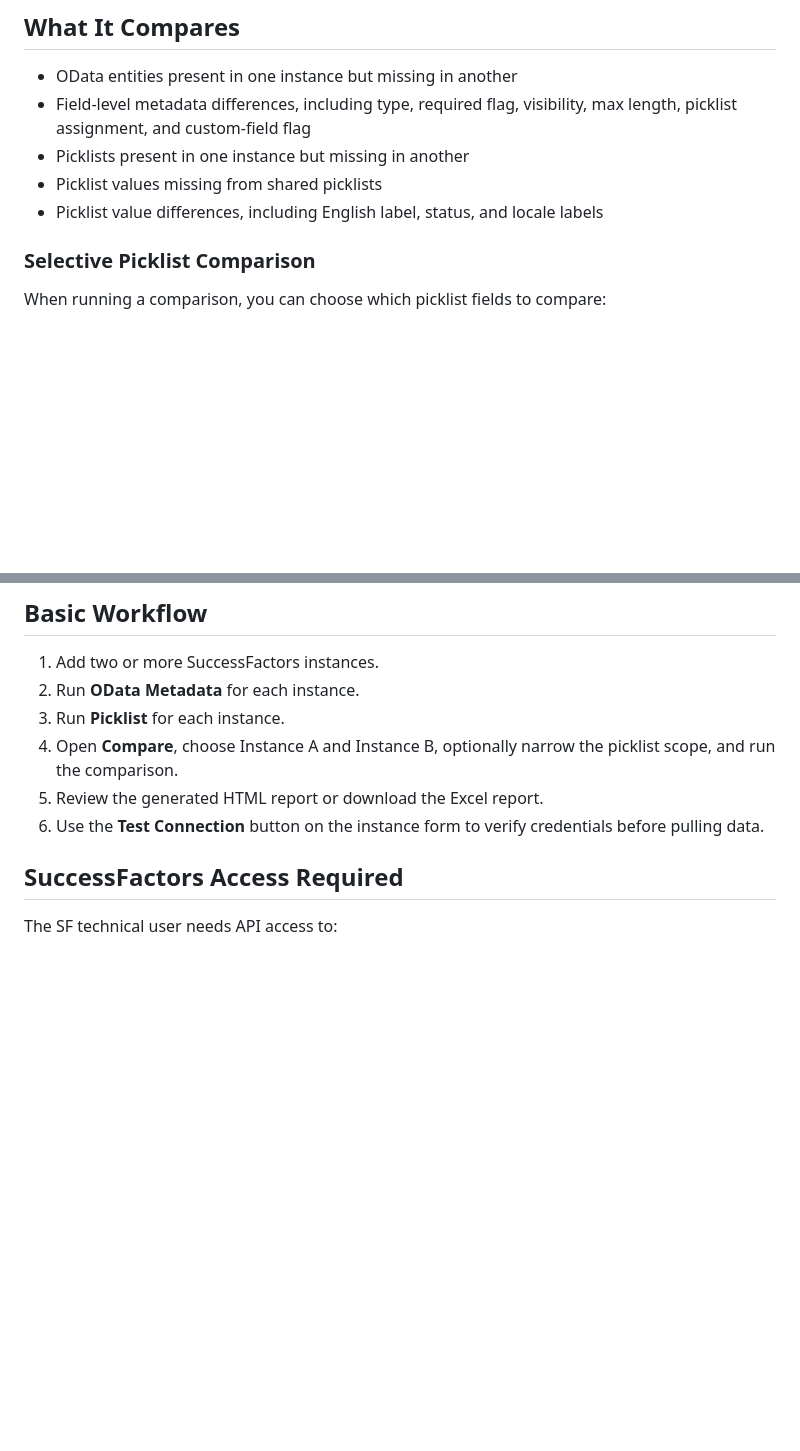
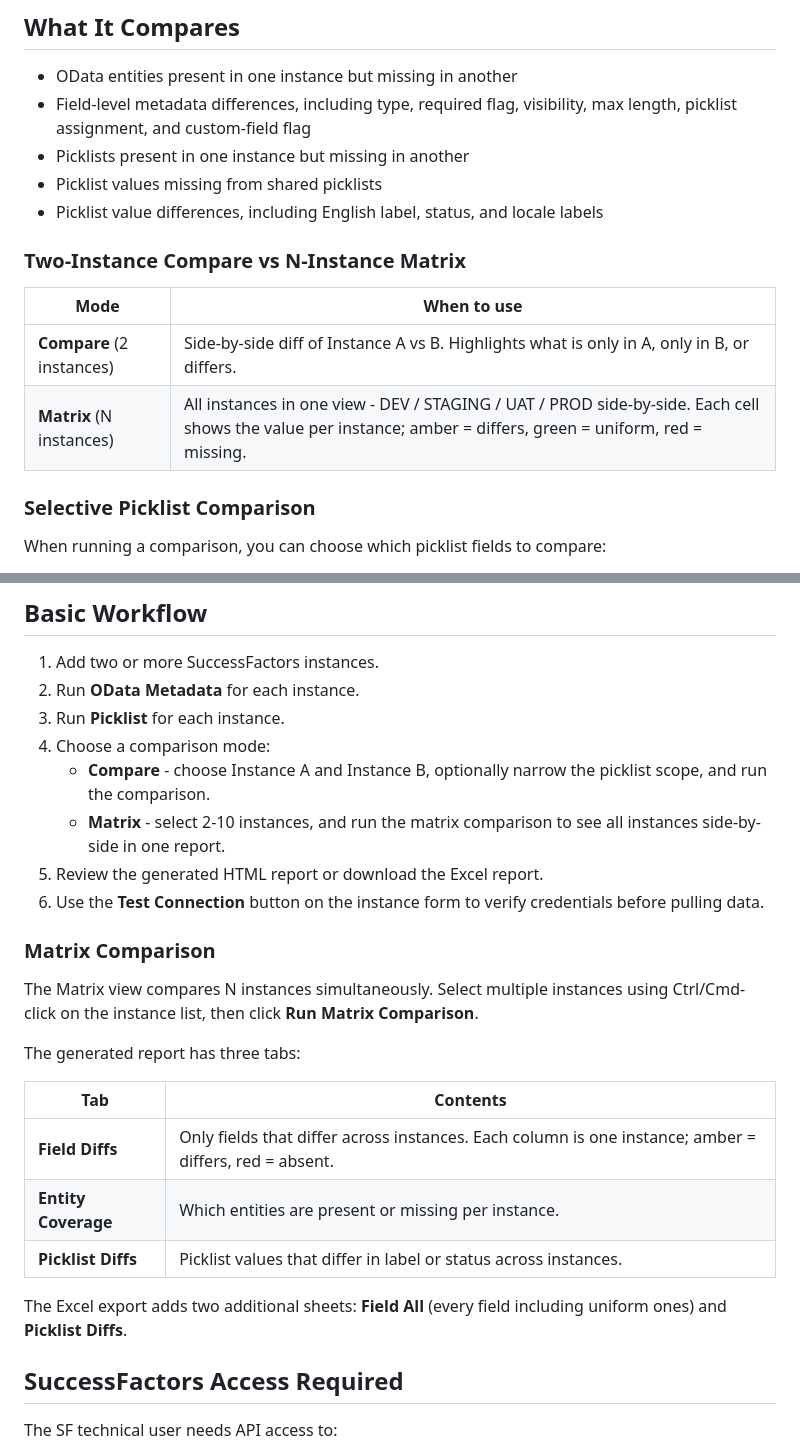
Before and after one commit to SahirVhora/sf-config-compare, a Markdown page: README.md, 2 parts joined by grey strips. Drawn GitHub-style; blank space fills up the shorter version.

```diff
--- a/README.md
+++ b/README.md
@@ -21,6 +21,13 @@ Public project page: https://sahirvhora.github.io/sf-config-compare/
 - Picklists present in one instance but missing in another
 - Picklist values missing from shared picklists
 - Picklist value differences, including English label, status, and locale labels
+
+### Two-Instance Compare vs N-Instance Matrix
+
+| Mode | When to use |
+|------|-------------|
+| **Compare** (2 instances) | Side-by-side diff of Instance A vs B. Highlights what is only in A, only in B, or differs. |
+| **Matrix** (N instances) | All instances in one view - DEV / STAGING / UAT / PROD side-by-side. Each cell shows the value per instance; amber = differs, green = uniform, red = missing. |
 
 ### Selective Picklist Comparison
 
@@ -72,11 +79,30 @@ automatically.
 1. Add two or more SuccessFactors instances.
 2. Run **OData Metadata** for each instance.
 3. Run **Picklist** for each instance.
-4. Open **Compare**, choose Instance A and Instance B, optionally narrow the
-   picklist scope, and run the comparison.
+4. Choose a comparison mode:
+   - **Compare** - choose Instance A and Instance B, optionally narrow the
+     picklist scope, and run the comparison.
+   - **Matrix** - select 2-10 instances, and run the matrix comparison to see
+     all instances side-by-side in one report.
 5. Review the generated HTML report or download the Excel report.
 6. Use the **Test Connection** button on the instance form to verify
    credentials before pulling data.
+
+### Matrix Comparison
+
+The Matrix view compares N instances simultaneously. Select multiple instances
+using Ctrl/Cmd-click on the instance list, then click **Run Matrix Comparison**.
+
+The generated report has three tabs:
+
+| Tab | Contents |
+|-----|---------|
+| **Field Diffs** | Only fields that differ across instances. Each column is one instance; amber = differs, red = absent. |
+| **Entity Coverage** | Which entities are present or missing per instance. |
+| **Picklist Diffs** | Picklist values that differ in label or status across instances. |
+
+The Excel export adds two additional sheets: **Field All** (every field including
+uniform ones) and **Picklist Diffs**.
 
 ## SuccessFactors Access Required
 
```
Also changed, not shown: other parts of README.md (+45 -4 lines).
